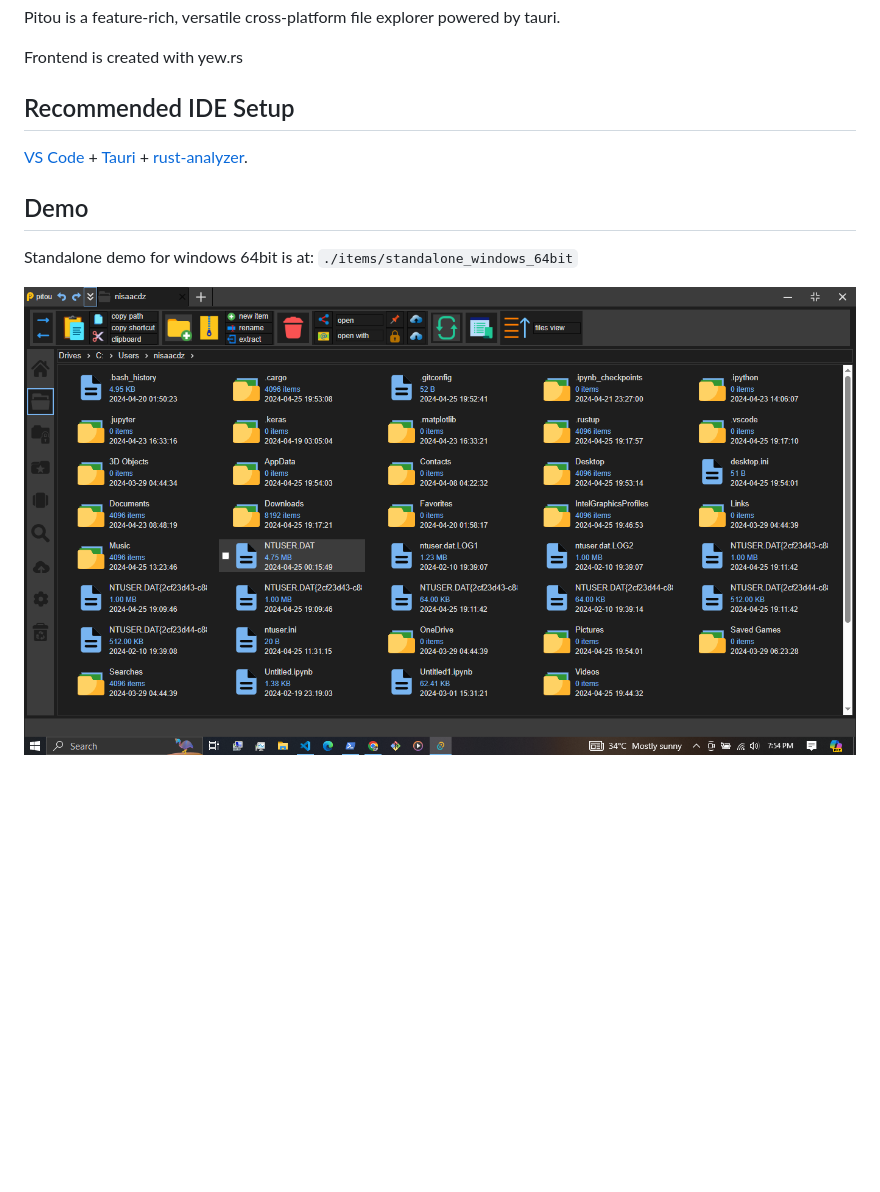
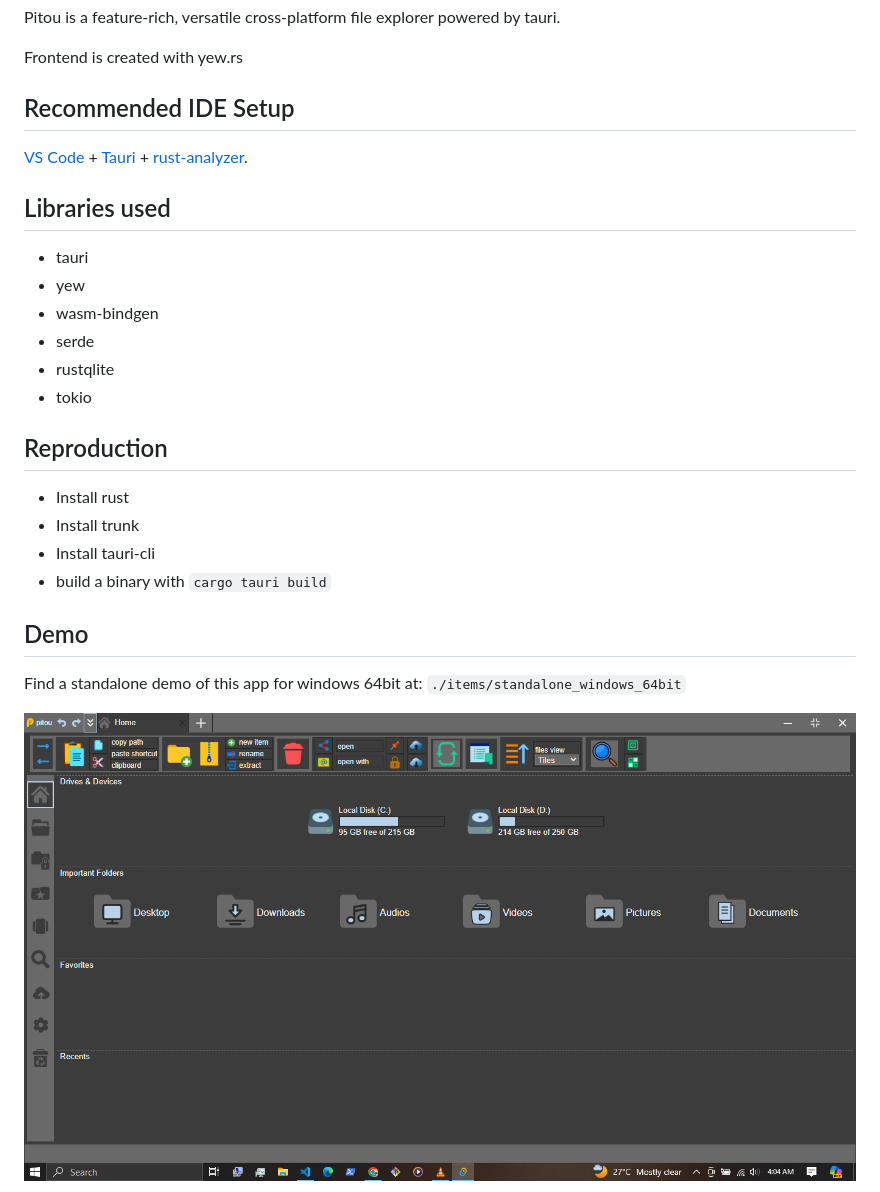
Before and after one commit to nisaacdz/pitou, a Markdown page: README.md, the part around the change printed below. Drawn GitHub-style; pictures changed too: items/shot1.png, items/shot3.png; blank space fills up the shorter version.

```diff
--- a/README.md
+++ b/README.md
@@ -9,9 +9,26 @@ Frontend is created with yew.rs
 [VS Code](https://code.visualstudio.com/) + [Tauri](https://marketplace.visualstudio.com/items?itemName=tauri-apps.tauri-vscode) + [rust-analyzer](https://marketplace.visualstudio.com/items?itemName=rust-lang.rust-analyzer).
 
 
+## Libraries used
+* tauri
+* yew
+* wasm-bindgen
+* serde
+* rustqlite
+* tokio
+
+
+## Reproduction
+
+* Install rust
+* Install trunk
+* Install tauri-cli
+* build a binary with  `cargo tauri build`
+
+
 ## Demo
 
-Standalone demo for windows 64bit is at: `./items/standalone_windows_64bit`
+Find a standalone demo of this app for windows 64bit at: `./items/standalone_windows_64bit`
 
-!["Polish Color Theme"](items/shot3.png)
+!["Home view"](items/shot1.png)
 
```
Also changed, not shown: other parts of README.md (+3 -3 lines), items/shot2.png.
